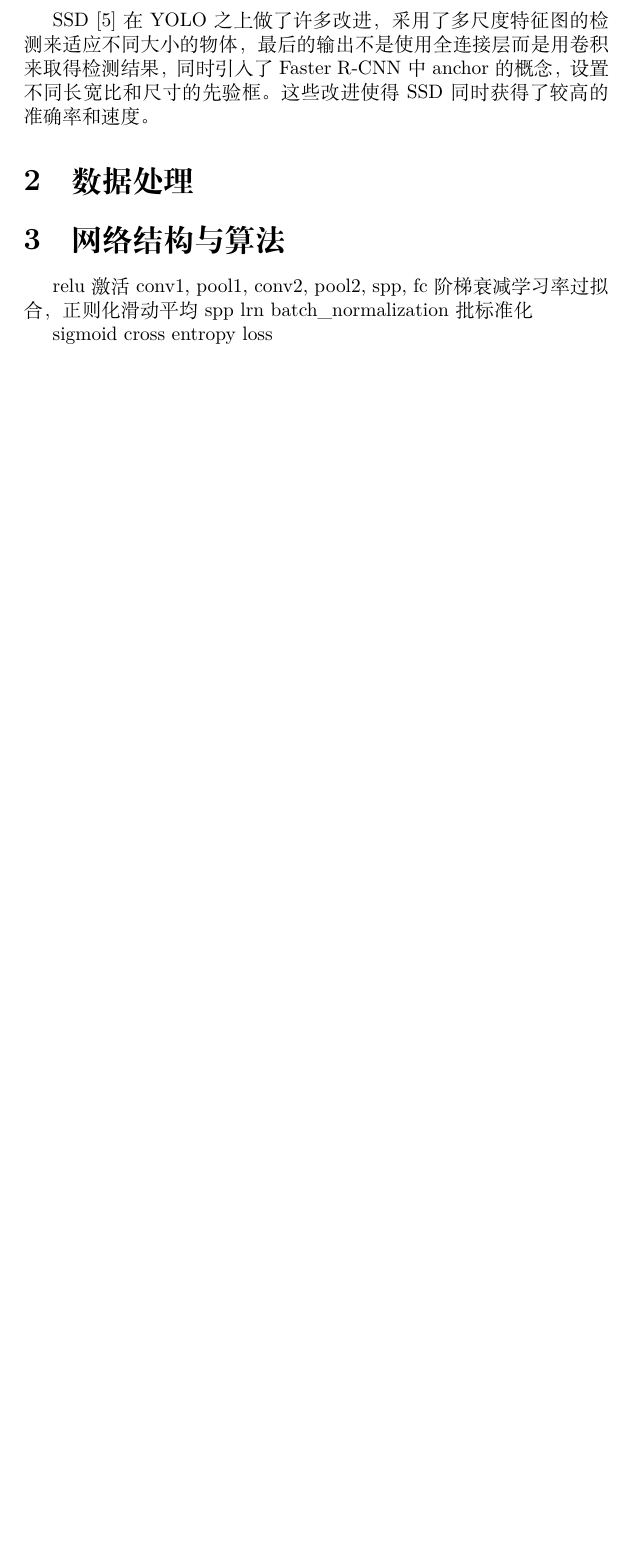
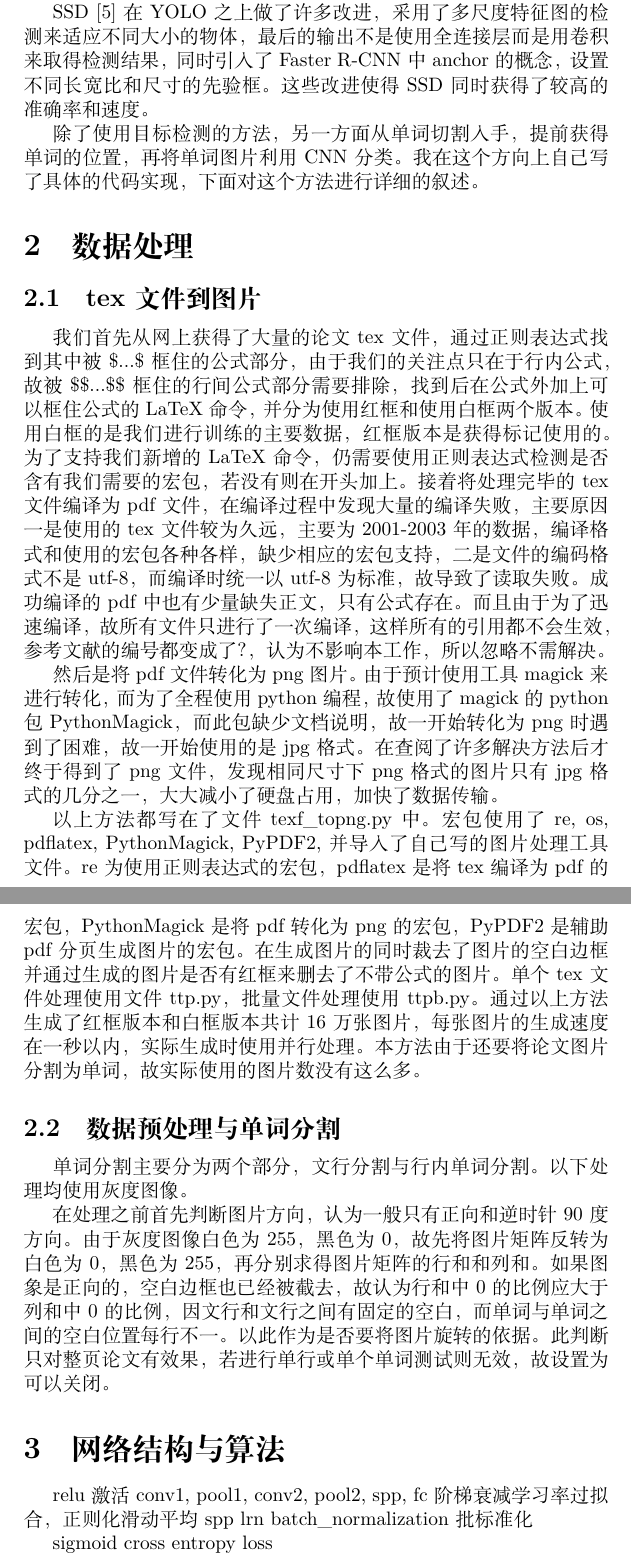
Before and after one commit to IshmaelHeathcliff/find-inline-formulae, a LaTeX document (Article/graduation.tex): part of page 3 of 4 before the commit and two parts of pages 3 and 4 of 5 after it, the two joined at a grey line, cut so that both start at the same text, the shorter picture padded with empty space. Compiled offline with XeLaTeX; a missing font is replaced by an installed copy or a similar font.

Commit message:
背景介绍与数据处理

```diff
--- a/Article/graduation.tex
+++ b/Article/graduation.tex
@@ -37,10 +39,32 @@ YOLO\cite{yolo}则使用了另外一个思路，直接将整个图像进行训
 
 SSD\cite{ssd}在YOLO之上做了许多改进，采用了多尺度特征图的检测来适应不同大小的物体，最后的输出不是使用全连接层而是用卷积来取得检测结果，同时引入了Faster R-CNN中anchor的概念，设置不同长宽比和尺寸的先验框。这些改进使得SSD同时获得了较高的准确率和速度。
 
+除了使用目标检测的方法，另一方面从单词切割入手，提前获得单词的位置，再将单词图片利用CNN分类。我在这个方向上自己写了具体的代码实现，下面对这个方法进行详细的叙述。
 
 
 
 \section{数据处理}
+
+\subsection{tex文件到图片}
+\noindent
+
+我们首先从网上获得了大量的论文tex文件，通过正则表达式找到其中被\$...\$框住的公式部分，由于我们的关注点只在于行内公式，故被\$\$...\$\$框住的行间公式部分需要排除，找到后在公式外加上可以框住公式的LaTeX命令，并分为使用红框和使用白框两个版本。使用白框的是我们进行训练的主要数据，红框版本是获得标记使用的。为了支持我们新增的LaTeX命令，仍需要使用正则表达式检测是否含有我们需要的宏包，若没有则在开头加上。接着将处理完毕的tex文件编译为pdf文件，在编译过程中发现大量的编译失败，主要原因一是使用的tex文件较为久远，主要为2001-2003年的数据，编译格式和使用的宏包各种各样，缺少相应的宏包支持，二是文件的编码格式不是utf-8，而编译时统一以utf-8为标准，故导致了读取失败。成功编译的pdf中也有少量缺失正文，只有公式存在。而且由于为了迅速编译，故所有文件只进行了一次编译，这样所有的引用都不会生效，参考文献的编号都变成了？，认为不影响本工作，所以忽略不需解决。
+
+然后是将pdf文件转化为png图片。由于预计使用工具magick来进行转化，而为了全程使用python编程，故使用了magick的python包PythonMagick，而此包缺少文档说明，故一开始转化为png时遇到了困难，故一开始使用的是jpg格式。在查阅了许多解决方法后才终于得到了png文件，发现相同尺寸下png格式的图片只有jpg格式的几分之一，大大减小了硬盘占用，加快了数据传输。
+
+以上方法都写在了文件texf\_topng.py中。宏包使用了re, os, pdflatex, PythonMagick, PyPDF2, 并导入了自己写的图片处理工具文件。re为使用正则表达式的宏包，pdflatex是将tex编译为pdf的宏包，PythonMagick是将pdf转化为png的宏包，PyPDF2是辅助pdf分页生成图片的宏包。在生成图片的同时裁去了图片的空白边框并通过生成的图片是否有红框来删去了不带公式的图片。单个tex文件处理使用文件ttp.py，批量文件处理使用ttpb.py。通过以上方法生成了红框版本和白框版本共计16万张图片，每张图片的生成速度在一秒以内，实际生成时使用并行处理。本方法由于还要将论文图片分割为单词，故实际使用的图片数没有这么多。
+
+\subsection{数据预处理与单词分割}
+\noindent
+
+单词分割主要分为两个部分，文行分割与行内单词分割。以下处理均使用灰度图像。
+
+在处理之前首先判断图片方向，认为一般只有正向和逆时针90度方向。由于灰度图像白色为255，黑色为0，故先将图片矩阵反转为白色为0，黑色为255，再分别求得图片矩阵的行和和列和。如果图象是正向的，空白边框也已经被截去，故认为行和中0的比例应大于列和中0的比例，因文行和文行之间有固定的空白，而单词与单词之间的空白位置每行不一。以此作为是否要将图片旋转的依据。此判断只对整页论文有效果，若进行单行或单个单词测试则无效，故设置为可以关闭。
+
+
+
+
+
 
 \section{网络结构与算法}
 \noindent
```
Also changed, not shown: Article/graduation.bbl (added), Article/graduation.pdf, Article/graduation.tex (2 more changed lines), 5 other files.
